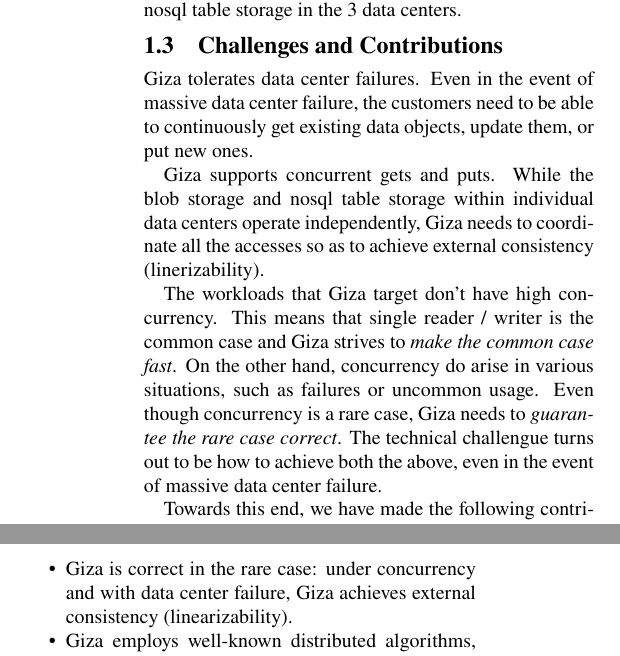
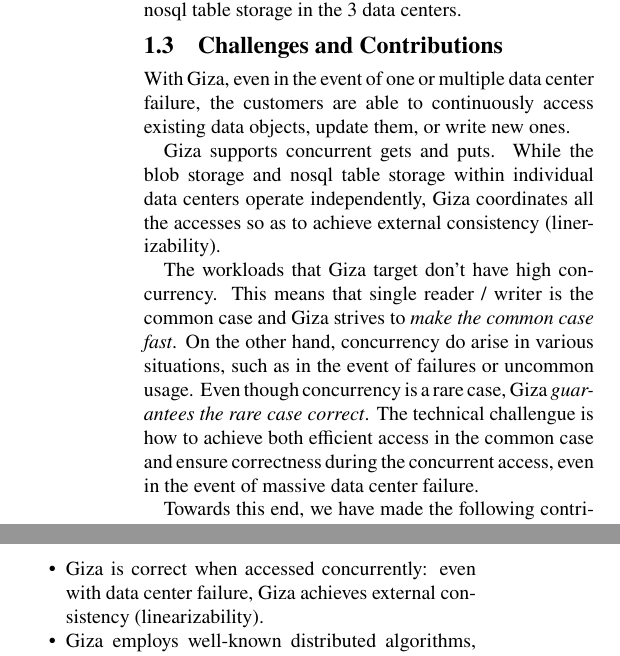
Before and after one commit to ylc265/giza-paper, a LaTeX paper (main.tex, which reads intro.tex): two parts of the columns of page 2 of 8, joined at a grey line, cut so that both start at the same text. Compiled offline with pdfLaTeX.

Commit message:
Minor revision of the introduction section.
I think that this section is in good shape.

```diff
--- a/intro.tex
+++ b/intro.tex
@@ -55,17 +55,17 @@ Figure~\ref{fig:giza_example} illustrates the flow of storing a customer data ob
 
 \subsection{Challenges and Contributions}
 
-Giza tolerates data center failures. Even in the event of massive data center failure, the customers need to be able to continuously get existing data objects, update them, or put new ones.
+With Giza, even in the event of one or multiple data center failure, the customers are able to continuously access existing data objects, update them, or write new ones.
 
-Giza supports concurrent gets and puts. While the blob storage and nosql table storage within individual data centers operate independently, Giza needs to coordinate all the accesses so as to achieve external consistency (linerizability).
+Giza supports concurrent gets and puts. While the blob storage and nosql table storage within individual data centers operate independently, Giza coordinates all the accesses so as to achieve external consistency (linerizability).
 
-The workloads that Giza target don't have high concurrency. This means that single reader / writer is the common case and Giza strives to {\em make the common case fast}. On the other hand, concurrency do arise in various situations, such as failures or uncommon usage. Even though concurrency is a rare case, Giza needs to {\em guarantee the rare case correct}. The technical challengue turns out to be how to achieve both the above, even in the event of massive data center failure.
+The workloads that Giza target don't have high concurrency. This means that single reader / writer is the common case and Giza strives to {\em make the common case fast}. On the other hand, concurrency do arise in various situations, such as in the event of failures or uncommon usage. Even though concurrency is a rare case, Giza {\em guarantees the rare case correct}. The technical challengue is how to achieve both efficient access in the common case and ensure correctness during the concurrent access, even in the event of massive data center failure.
 
 Towards this end, we have made the following contributions:
 \begin{itemize}
     \item We have designed and implemented Giza, which provides a versioned object store that erasure codes data objects and stores them across globally distributed data centers.
     \item Giza is fast in the common case: when there is no concurrency, Giza completes within single WAN RTT, which is optimal given the requirement to tolerate data center failure.
-    \item Giza is correct in the rare case: under concurrency and with data center failure, Giza achieves external consistency (linearizability).
+    \item Giza is correct when accessed concurrently: even with data center failure, Giza achieves external consistency (linearizability).
     \item Giza employs well-known distributed algorithms, such as Paxos and Fast Paxos, in a novel way so that it operates on the top of exsiting public cloud storage systems.
     \item Giza is deployed in xxx data centers. Trace-driven experiments demonstrate that Giza achieve all our design goals. In particular, it is worth pointing out that Giza achieves much lower latency than naively adopting a globally consistent storage system, like Google's spanner.
 \end{itemize}
```
Also changed, not shown: intro.tex (4 more changed lines).
